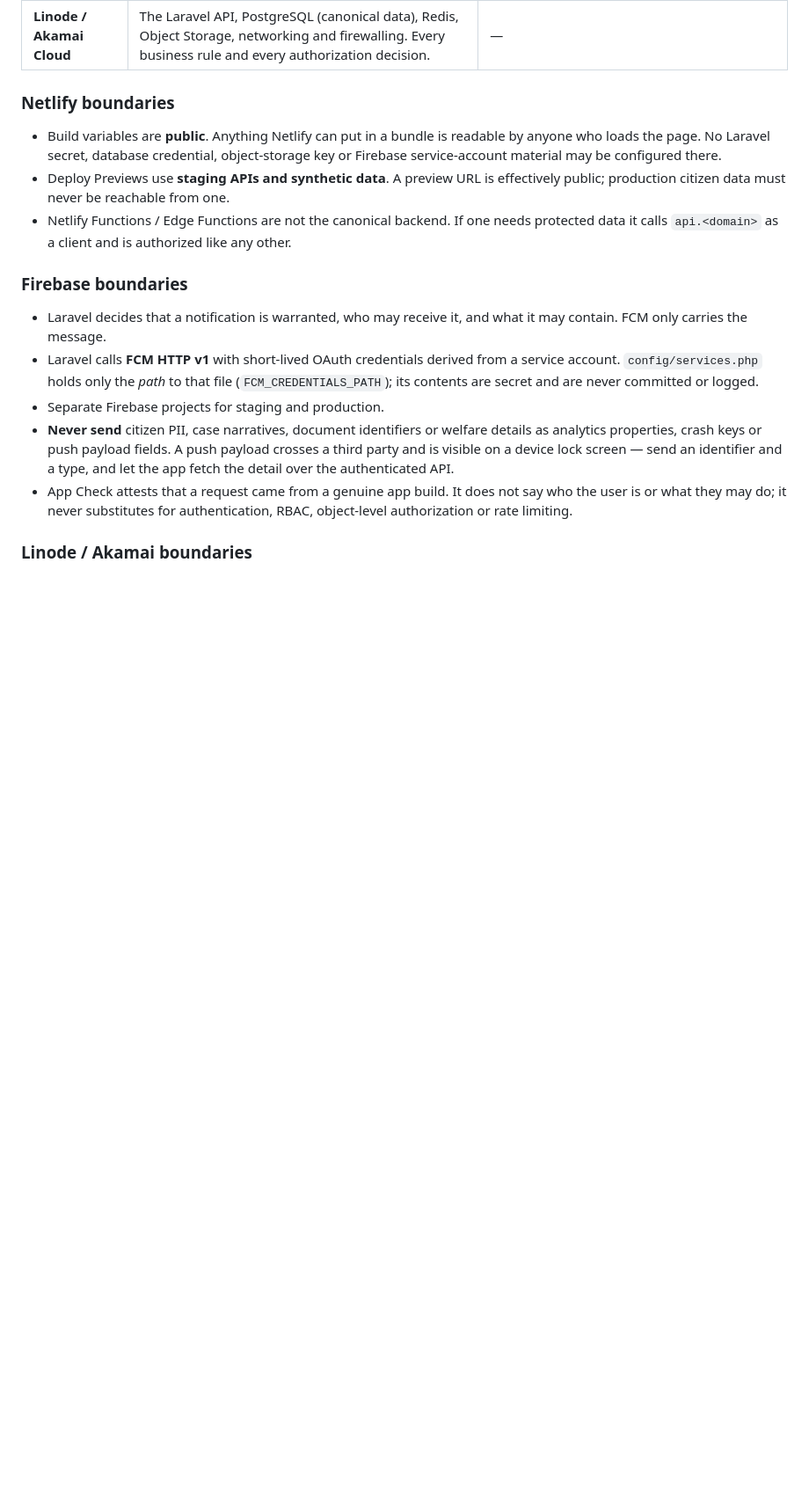
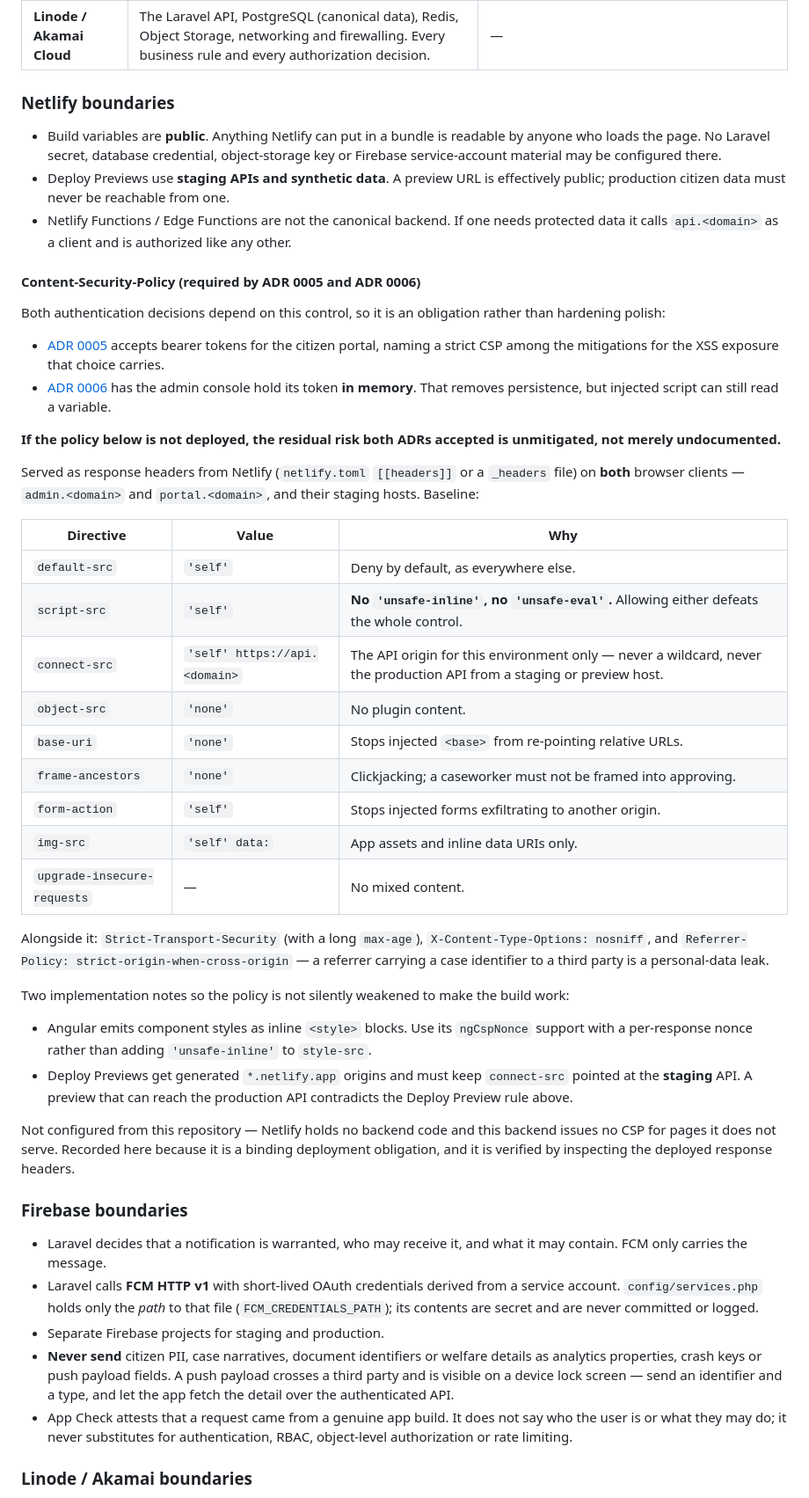
Before and after one commit to Upupapp/taytay-backend, a Markdown page: docs/architecture/deployment-topology.md, the part around the change. Shown at 88% size. Drawn GitHub-style; blank space fills up the shorter version.

Commit message:
docs: specify the CSP obligation ADR 0006 depends on
The TAB 02 certification review found ADR 0006 asserting that its
Content-Security-Policy mitigation was "recorded in the deployment
topology" when deployment-topology.md contained no such entry. The
control that mitigates the decision's accepted residual risk existed
only as a claim.

- deployment-topology.md gains a Content-Security-Policy subsection
  under the Netlify boundaries: a directive-by-directive baseline with
  the reason for each, the companion security headers, and two notes
  that stop the policy being weakened to make a build work (Angular's
  ngCspNonce instead of style-src 'unsafe-inline'; Deploy Previews
  keeping connect-src on the staging API).
- Attributed to ADR 0005 as well as ADR 0006 on inspection: the citizen
  portal's bearer-token decision names the same mitigation, so the
  obligation covers both browser clients, not just the admin console.
- ADR 0006's cross-reference now resolves to that section and states
  plainly that until the policy is deployed the risk is unmitigated.
- Gap list G-03 records that ADR 0006 carries a deployment obligation,
  not only a client change.

Documentation only; no code, config or behaviour change. Netlify was
not accessed and nothing was deployed — the policy is specified here
and verified against deployed response headers by whoever configures it.

Verification: 110 tests / 359 assertions pass; pint --test passes;
config:cache, route:list (6 routes), config:clear, migrate:status
(4 applied, nothing pending) and composer audit all clean.

Co-Authored-By: Claude Opus 5 <noreply@anthropic.com>

```diff
--- a/docs/architecture/deployment-topology.md
+++ b/docs/architecture/deployment-topology.md
@@ -25,6 +25,54 @@ Linode/Akamai is the only authority. Every other provider is delivery or transpo
   public; production citizen data must never be reachable from one.
 * Netlify Functions / Edge Functions are not the canonical backend. If one needs
   protected data it calls `api.<domain>` as a client and is authorized like any other.
+
+#### Content-Security-Policy (required by ADR 0005 and ADR 0006)
+
+Both authentication decisions depend on this control, so it is an obligation rather than
+hardening polish:
+
+* [ADR 0005](../adr/0005-cross-origin-authentication.md) accepts bearer tokens for the
+  citizen portal, naming a strict CSP among the mitigations for the XSS exposure that
+  choice carries.
+* [ADR 0006](../adr/0006-admin-console-authentication.md) has the admin console hold its
+  token **in memory**. That removes persistence, but injected script can still read a
+  variable.
+
+**If the policy below is not deployed, the residual risk both ADRs accepted is
+unmitigated, not merely undocumented.**
+
+Served as response headers from Netlify (`netlify.toml` `[[headers]]` or a `_headers`
+file) on **both** browser clients — `admin.<domain>` and `portal.<domain>`, and their
+staging hosts. Baseline:
+
+| Directive | Value | Why |
+| --- | --- | --- |
+| `default-src` | `'self'` | Deny by default, as everywhere else. |
+| `script-src` | `'self'` | **No `'unsafe-inline'`, no `'unsafe-eval'`.** Allowing either defeats the whole control. |
+| `connect-src` | `'self' https://api.<domain>` | The API origin for this environment only — never a wildcard, never the production API from a staging or preview host. |
+| `object-src` | `'none'` | No plugin content. |
+| `base-uri` | `'none'` | Stops injected `<base>` from re-pointing relative URLs. |
+| `frame-ancestors` | `'none'` | Clickjacking; a caseworker must not be framed into approving. |
+| `form-action` | `'self'` | Stops injected forms exfiltrating to another origin. |
+| `img-src` | `'self' data:` | App assets and inline data URIs only. |
+| `upgrade-insecure-requests` | — | No mixed content. |
+
+Alongside it: `Strict-Transport-Security` (with a long `max-age`),
+`X-Content-Type-Options: nosniff`, and
+`Referrer-Policy: strict-origin-when-cross-origin` — a referrer carrying a case
+identifier to a third party is a personal-data leak.
+
+Two implementation notes so the policy is not silently weakened to make the build work:
+
+* Angular emits component styles as inline `<style>` blocks. Use its `ngCspNonce` support
+  with a per-response nonce rather than adding `'unsafe-inline'` to `style-src`.
+* Deploy Previews get generated `*.netlify.app` origins and must keep `connect-src`
+  pointed at the **staging** API. A preview that can reach the production API contradicts
+  the Deploy Preview rule above.
+
+Not configured from this repository — Netlify holds no backend code and this backend
+issues no CSP for pages it does not serve. Recorded here because it is a binding
+deployment obligation, and it is verified by inspecting the deployed response headers.
 
 ### Firebase boundaries
 
```
Also changed, not shown: docs/adr/0006-admin-console-authentication.md (+5 -2 lines), docs/contracts/frontend-backend-gap-list.md (+6 -0 lines).
